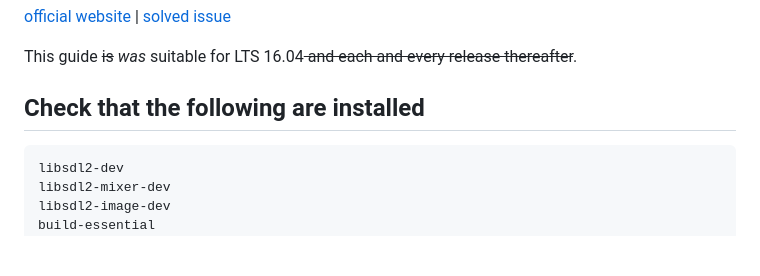
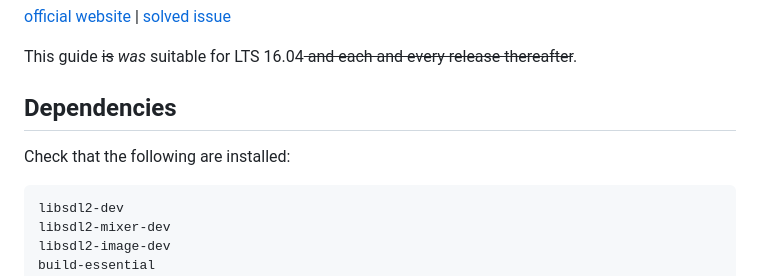
Before and after one commit to brandleesee/brandleesee, a Markdown page: DoomRetro on Ubuntu.md, the part around the change. Drawn GitHub-style; blank space fills up the shorter version.

````diff
--- a/DoomRetro on Ubuntu.md
+++ b/DoomRetro on Ubuntu.md
@@ -5,7 +5,9 @@
 
 This guide <strike>is</strike> _was_ suitable for LTS 16.04<strike> and each and every release thereafter</strike>.
 
-## Check that the following are installed
+## Dependencies
+
+Check that the following are installed:
 
 ```
 libsdl2-dev
````
